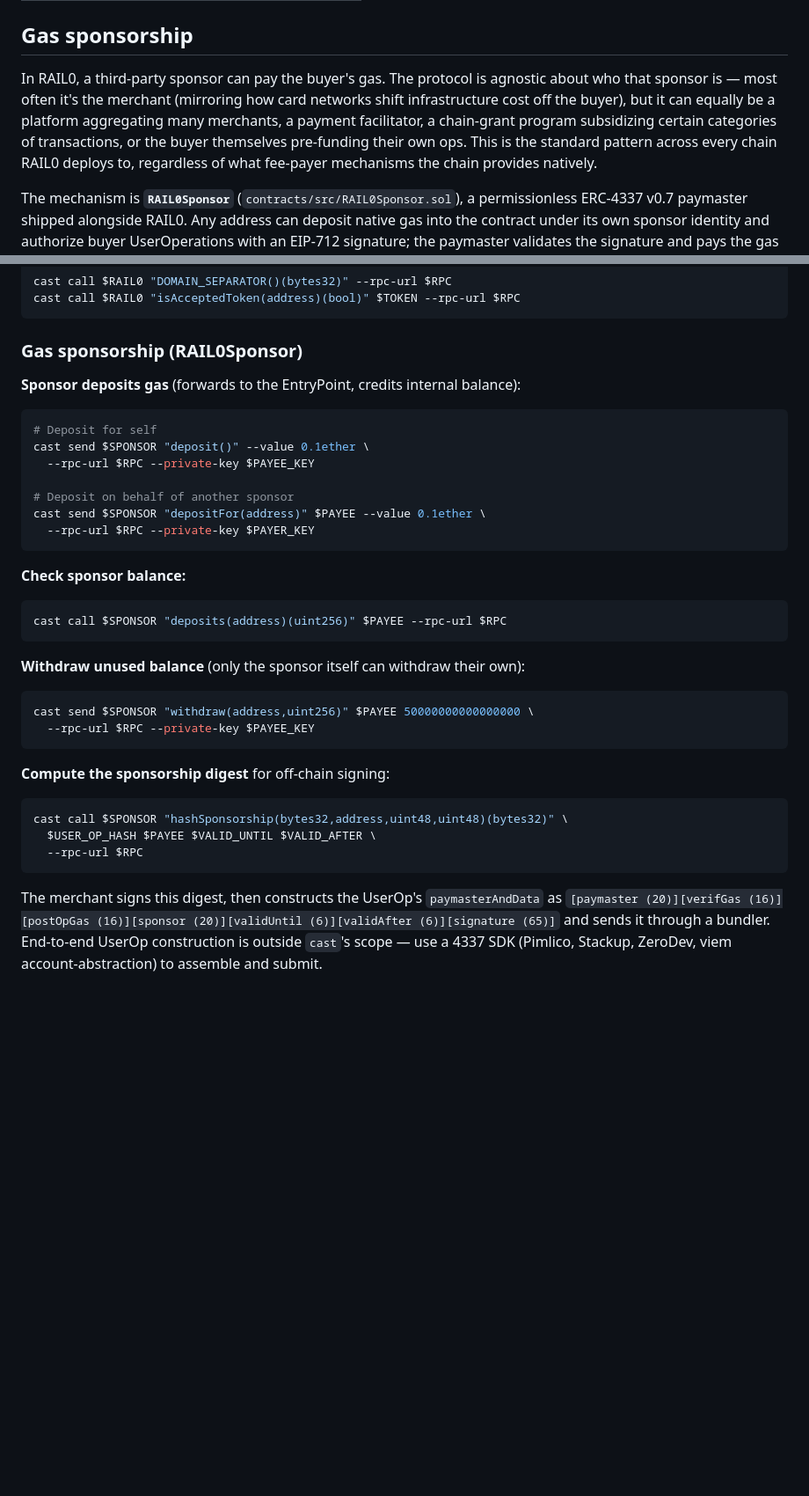
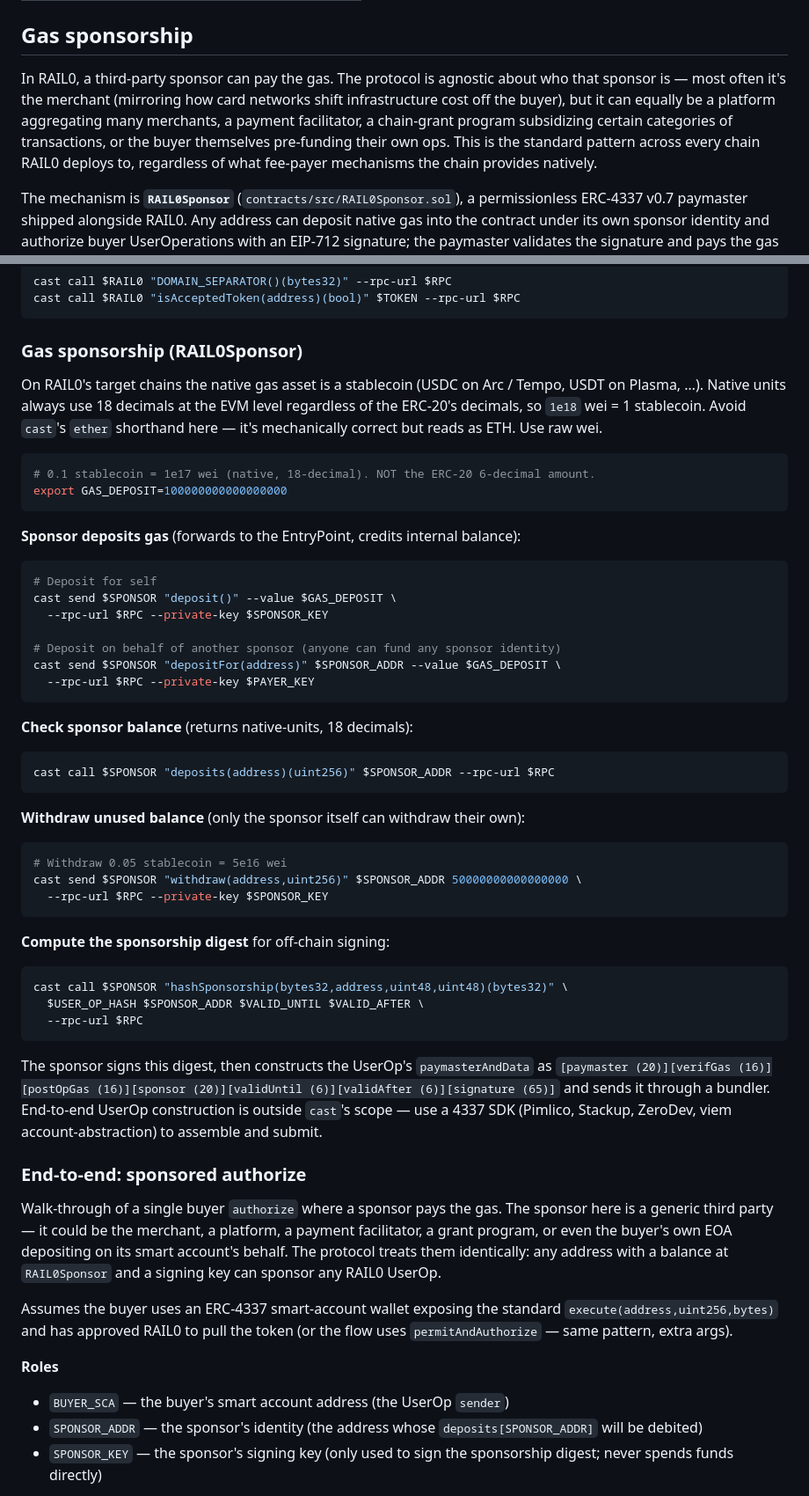
Before and after one commit to commercelayer/rail0, a Markdown page: README.md, 2 parts joined by grey strips. Shown at 88% size. Drawn GitHub-style; blank space fills up the shorter version.

````diff
--- a/README.md
+++ b/README.md
@@ -205,7 +205,7 @@ To correlate token transfers with a `paymentId`, indexers join the token's `Tran
 
 ## Gas sponsorship
 
-In RAIL0, a third-party sponsor can pay the buyer's gas. The protocol is agnostic about who that sponsor is — most often it's the merchant (mirroring how card networks shift infrastructure cost off the buyer), but it can equally be a platform aggregating many merchants, a payment facilitator, a chain-grant program subsidizing certain categories of transactions, or the buyer themselves pre-funding their own ops. This is the standard pattern across every chain RAIL0 deploys to, regardless of what fee-payer mechanisms the chain provides natively.
+In RAIL0, a third-party sponsor can pay the gas. The protocol is agnostic about who that sponsor is — most often it's the merchant (mirroring how card networks shift infrastructure cost off the buyer), but it can equally be a platform aggregating many merchants, a payment facilitator, a chain-grant program subsidizing certain categories of transactions, or the buyer themselves pre-funding their own ops. This is the standard pattern across every chain RAIL0 deploys to, regardless of what fee-payer mechanisms the chain provides natively.
 
 The mechanism is **`RAIL0Sponsor`** (`contracts/src/RAIL0Sponsor.sol`), a permissionless ERC-4337 v0.7 paymaster shipped alongside RAIL0. Any address can deposit native gas into the contract under its own sponsor identity and authorize buyer UserOperations with an EIP-712 signature; the paymaster validates the signature and pays the gas from that sponsor's balance. Because the same contract works on every supported chain, integrators have one mechanism, one signing flow, and one operational model — not a per-chain fork that switches between Tempo's native fee-payer, Arc's paymaster infrastructure, Plasma's quota system, and so on.
 
@@ -393,37 +395,58 @@ cast call $RAIL0 "isAcceptedToken(address)(bool)" $TOKEN --rpc-url $RPC
 
 ### Gas sponsorship (RAIL0Sponsor)
 
+On RAIL0's target chains the native gas asset is a stablecoin (USDC on Arc / Tempo, USDT on Plasma, …). Native units always use 18 decimals at the EVM level regardless of the ERC-20's decimals, so `1e18` wei = 1 stablecoin. Avoid `cast`'s `ether` shorthand here — it's mechanically correct but reads as ETH. Use raw wei.
+
+```sh
+# 0.1 stablecoin = 1e17 wei (native, 18-decimal). NOT the ERC-20 6-decimal amount.
+export GAS_DEPOSIT=100000000000000000
+```
+
 **Sponsor deposits gas** (forwards to the EntryPoint, credits internal balance):
 
 ```sh
 # Deposit for self
-cast send $SPONSOR "deposit()" --value 0.1ether \
-  --rpc-url $RPC --private-key $PAYEE_KEY
+cast send $SPONSOR "deposit()" --value $GAS_DEPOSIT \
+  --rpc-url $RPC --private-key $SPONSOR_KEY
 
-# Deposit on behalf of another sponsor
-cast send $SPONSOR "depositFor(address)" $PAYEE --value 0.1ether \
+# Deposit on behalf of another sponsor (anyone can fund any sponsor identity)
+cast send $SPONSOR "depositFor(address)" $SPONSOR_ADDR --value $GAS_DEPOSIT \
   --rpc-url $RPC --private-key $PAYER_KEY
 ```
 
-**Check sponsor balance:**
+**Check sponsor balance** (returns native-units, 18 decimals):
 
 ```sh
-cast call $SPONSOR "deposits(address)(uint256)" $PAYEE --rpc-url $RPC
+cast call $SPONSOR "deposits(address)(uint256)" $SPONSOR_ADDR --rpc-url $RPC
 ```
 
 **Withdraw unused balance** (only the sponsor itself can withdraw their own):
 
 ```sh
-cast send $SPONSOR "withdraw(address,uint256)" $PAYEE 50000000000000000 \
-  --rpc-url $RPC --private-key $PAYEE_KEY
+# Withdraw 0.05 stablecoin = 5e16 wei
+cast send $SPONSOR "withdraw(address,uint256)" $SPONSOR_ADDR 50000000000000000 \
+  --rpc-url $RPC --private-key $SPONSOR_KEY
 ```
 
 **Compute the sponsorship digest** for off-chain signing:
 
 ```sh
 cast call $SPONSOR "hashSponsorship(bytes32,address,uint48,uint48)(bytes32)" \
-  $USER_OP_HASH $PAYEE $VALID_UNTIL $VALID_AFTER \
+  $USER_OP_HASH $SPONSOR_ADDR $VALID_UNTIL $VALID_AFTER \
   --rpc-url $RPC
 ```
 
-The merchant signs this digest, then constructs the UserOp's `paymasterAndData` as `[paymaster (20)][verifGas (16)][postOpGas (16)][sponsor (20)][validUntil (6)][validAfter (6)][signature (65)]` and sends it through a bundler. End-to-end UserOp construction is outside `cast`'s scope — use a 4337 SDK (Pimlico, Stackup, ZeroDev, viem account-abstraction) to assemble and submit.
+The sponsor signs this digest, then constructs the UserOp's `paymasterAndData` as `[paymaster (20)][verifGas (16)][postOpGas (16)][sponsor (20)][validUntil (6)][validAfter (6)][signature (65)]` and sends it through a bundler. End-to-end UserOp construction is outside `cast`'s scope — use a 4337 SDK (Pimlico, Stackup, ZeroDev, viem account-abstraction) to assemble and submit.
+
+### End-to-end: sponsored authorize
+
+Walk-through of a single buyer `authorize` where a sponsor pays the gas. The sponsor here is a generic third party — it could be the merchant, a platform, a payment facilitator, a grant program, or even the buyer's own EOA depositing on its smart account's behalf. The protocol treats them identically: any address with a balance at `RAIL0Sponsor` and a signing key can sponsor any RAIL0 UserOp.
+
+Assumes the buyer uses an ERC-4337 smart-account wallet exposing the standard `execute(address,uint256,bytes)` and has approved RAIL0 to pull the token (or the flow uses `permitAndAuthorize` — same pattern, extra args).
+
+**Roles**
+
+- `BUYER_SCA` — the buyer's smart account address (the UserOp `sender`)
+- `SPONSOR_ADDR` — the sponsor's identity (the address whose `deposits[SPONSOR_ADDR]` will be debited)
+- `SPONSOR_KEY` — the sponsor's signing key (only used to sign the sponsorship digest; never spends funds directly)
+
````
Also changed, not shown: other parts of README.md (+87 -0 lines).
